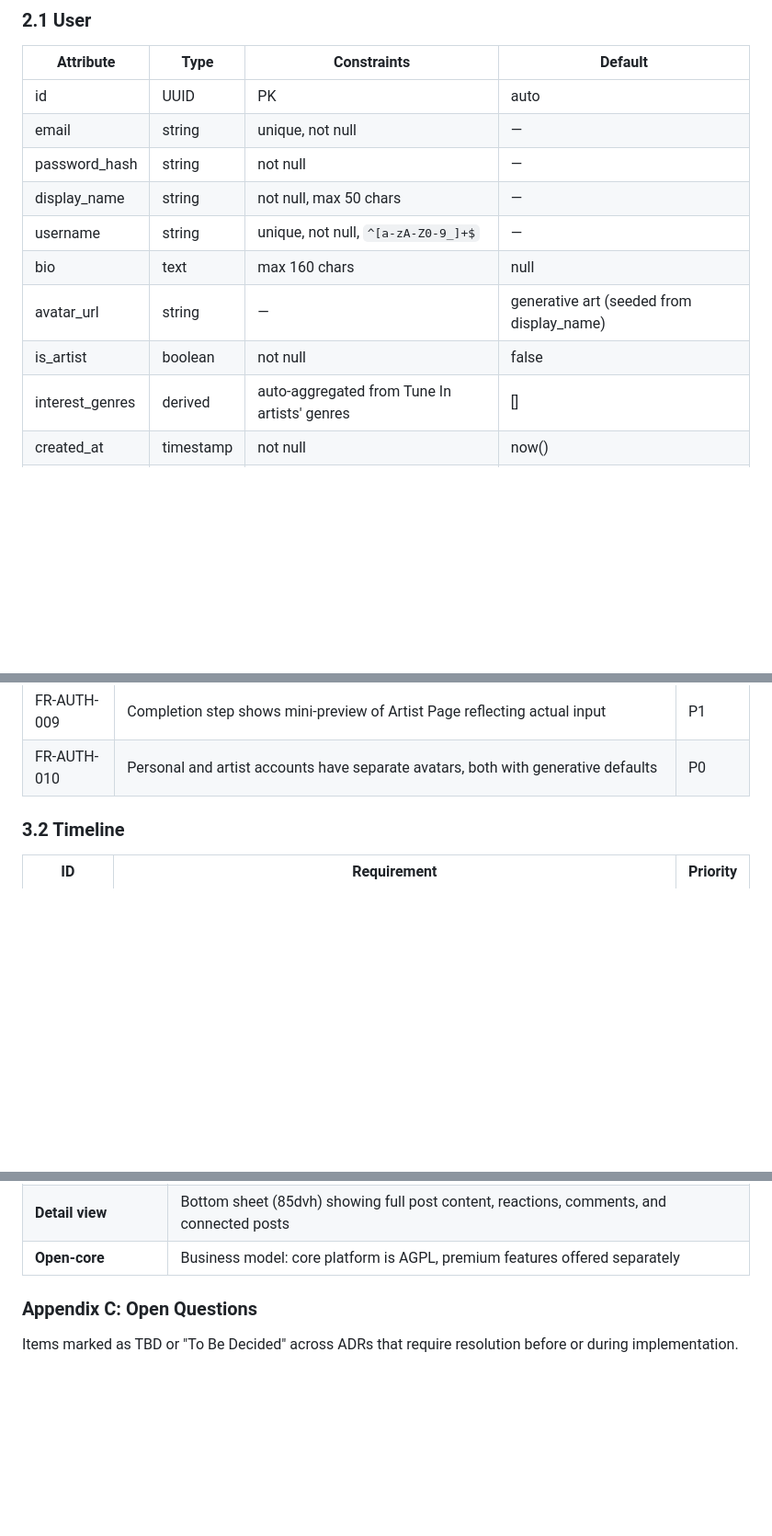
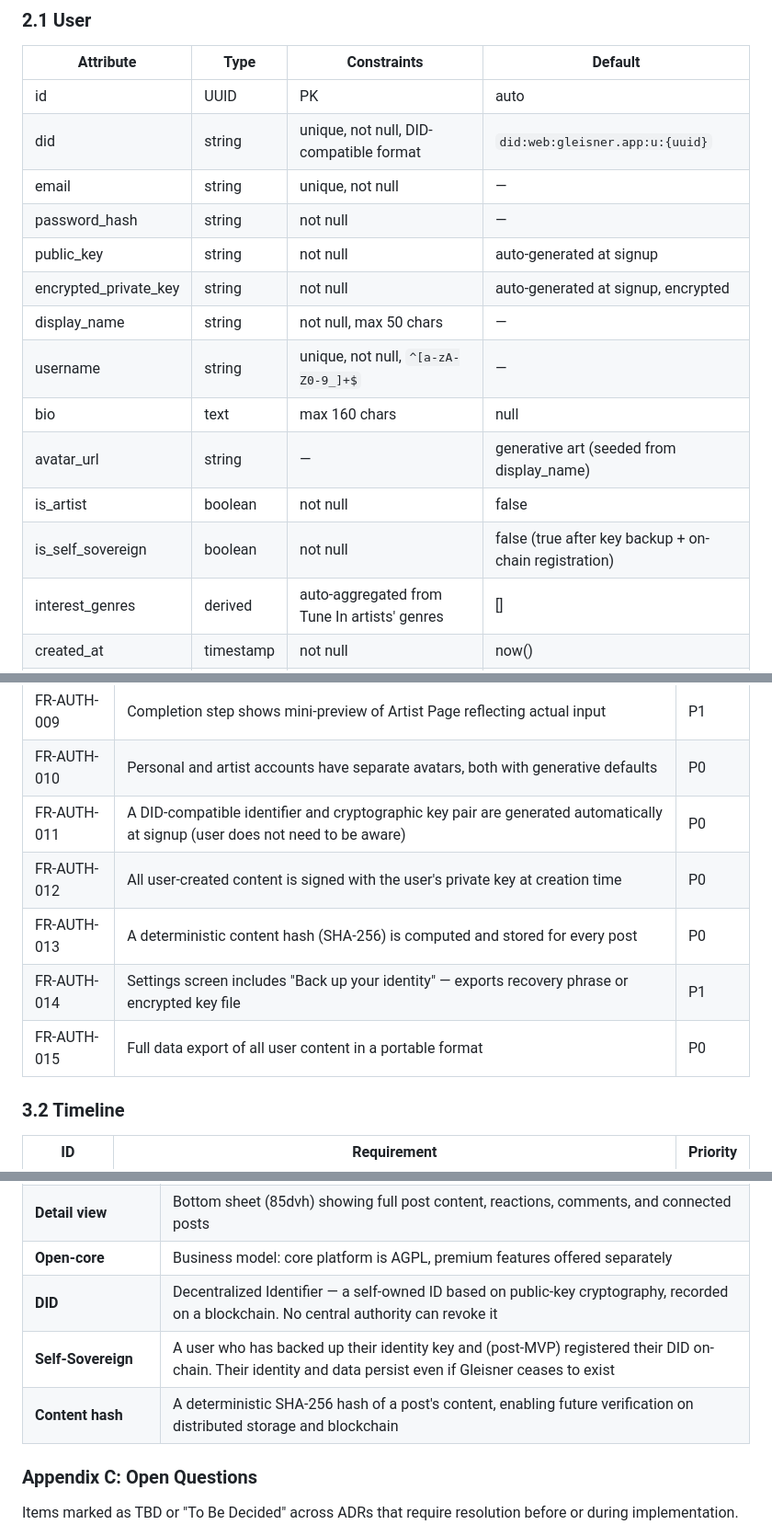
Before and after one commit to circularuins/gleisner, a Markdown page: docs/requirements/mvp-requirements.md, 3 parts joined by grey strips. Shown at 92% size. Drawn GitHub-style; blank space fills up the shorter version.

```diff
--- a/docs/requirements/mvp-requirements.md
+++ b/docs/requirements/mvp-requirements.md
@@ -60,13 +60,17 @@ AGPL v3 — ensures all network deployments share modifications. Premium feature
 | Attribute | Type | Constraints | Default |
 |-----------|------|-------------|---------|
 | id | UUID | PK | auto |
+| did | string | unique, not null, DID-compatible format | `did:web:gleisner.app:u:{uuid}` |
 | email | string | unique, not null | — |
 | password_hash | string | not null | — |
+| public_key | string | not null | auto-generated at signup |
+| encrypted_private_key | string | not null | auto-generated at signup, encrypted |
 | display_name | string | not null, max 50 chars | — |
 | username | string | unique, not null, `^[a-zA-Z0-9_]+$` | — |
 | bio | text | max 160 chars | null |
 | avatar_url | string | — | generative art (seeded from display_name) |
 | is_artist | boolean | not null | false |
+| is_self_sovereign | boolean | not null | false (true after key backup + on-chain registration) |
 | interest_genres | derived | auto-aggregated from Tune In artists' genres | [] |
 | created_at | timestamp | not null | now() |
 | updated_at | timestamp | not null | now() |
@@ -251,6 +257,11 @@ User   *──* User            (via Follow: bidirectional social connection)
 | FR-AUTH-008 | Artist Profile step collects: cover image, artist avatar (separate from personal), artist name, tagline (80 chars), location, genres (up to 5) | P0 |
 | FR-AUTH-009 | Completion step shows mini-preview of Artist Page reflecting actual input | P1 |
 | FR-AUTH-010 | Personal and artist accounts have separate avatars, both with generative defaults | P0 |
+| FR-AUTH-011 | A DID-compatible identifier and cryptographic key pair are generated automatically at signup (user does not need to be aware) | P0 |
+| FR-AUTH-012 | All user-created content is signed with the user's private key at creation time | P0 |
+| FR-AUTH-013 | A deterministic content hash (SHA-256) is computed and stored for every post | P0 |
+| FR-AUTH-014 | Settings screen includes "Back up your identity" — exports recovery phrase or encrypted key file | P1 |
+| FR-AUTH-015 | Full data export of all user content in a portable format | P0 |
 
 ### 3.2 Timeline
 
@@ -569,6 +581,9 @@ Features identified in Ideas 001–008 and ADR TBD sections, explicitly deferred
 | **Template set** | Pre-defined track configurations for different artist types (Musician, Visual Artist, etc.) |
 | **Detail view** | Bottom sheet (85dvh) showing full post content, reactions, comments, and connected posts |
 | **Open-core** | Business model: core platform is AGPL, premium features offered separately |
+| **DID** | Decentralized Identifier — a self-owned ID based on public-key cryptography, recorded on a blockchain. No central authority can revoke it |
+| **Self-Sovereign** | A user who has backed up their identity key and (post-MVP) registered their DID on-chain. Their identity and data persist even if Gleisner ceases to exist |
+| **Content hash** | A deterministic SHA-256 hash of a post's content, enabling future verification on distributed storage and blockchain |
 
 ### Appendix C: Open Questions
 
```
Also changed, not shown: other parts of docs/requirements/mvp-requirements.md (+3 -0 lines), docs/decisions/014-decentralization-roadmap.md (added, +196 -0 lines).
